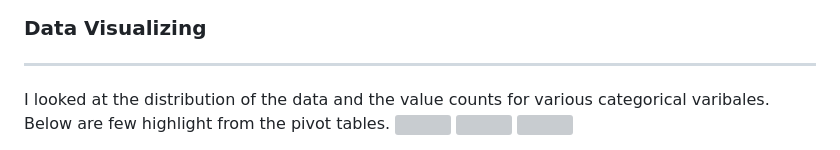
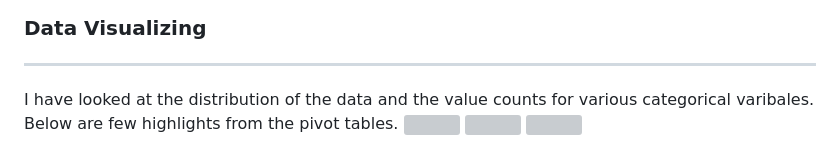
Before and after one commit to jimvic37/nba_data_analysis, a Markdown page: README.md, the part around the change. Rendered like a GitHub page; grey boxes are pictures that could not be loaded.

```diff
--- a/README.md
+++ b/README.md
@@ -78,7 +78,7 @@
 
 <h3><b> Data Visualizing </b></h3>
 <hr>
-I looked at the distribution of the data and the value counts for various categorical varibales. Below are few highlight from the pivot tables.
+I have looked at the distribution of the data and the value counts for various categorical varibales. Below are few highlights from the pivot tables.
 <img src= "https://user-images.githubusercontent.com/47937864/227987578-6e803078-ec48-43b0-bf9a-a12b05b23b7f.png" width="800" height="500">
 <img src= "https://user-images.githubusercontent.com/47937864/227987743-bbd3bc88-c5c8-4e62-a2b6-c345b01bfa67.png" width="800" height="500">
 <img src= "https://user-images.githubusercontent.com/47937864/227987853-2d19ec9e-d82f-4ff9-b2df-274947550e82.png" width="800" height="500">
```
